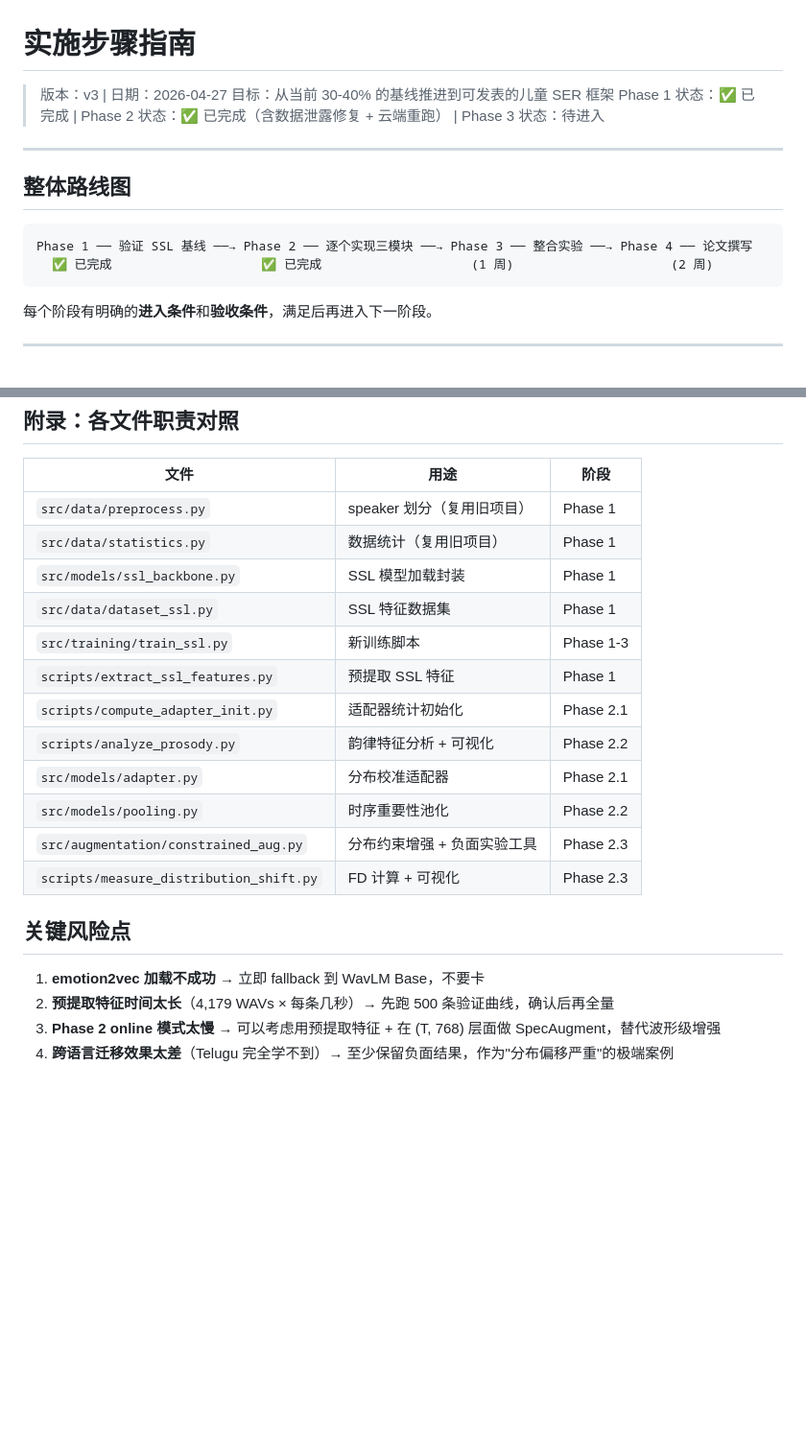
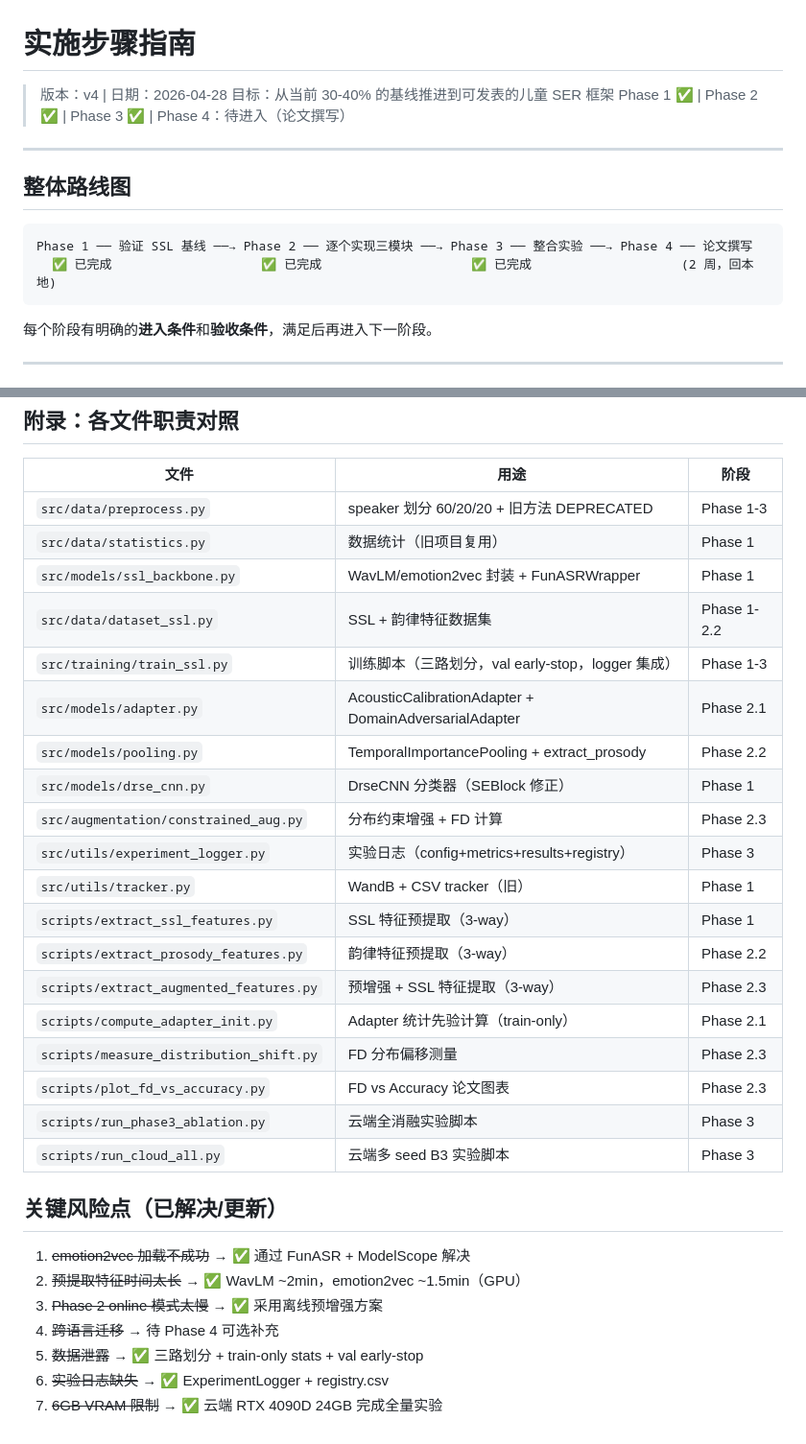
Before and after one commit to Xuzc317/child-speech-emotion-recognition, a Markdown page: docs/实施步骤指南.md, 2 parts joined by grey strips. Shown at 96% size. Drawn GitHub-style; blank space fills up the shorter version.

````diff
--- a/docs/实施步骤指南.md
+++ b/docs/实施步骤指南.md
@@ -1,8 +1,8 @@
 # 实施步骤指南
 
-> 版本：v3 | 日期：2026-04-27
+> 版本：v4 | 日期：2026-04-28
 > 目标：从当前 30-40% 的基线推进到可发表的儿童 SER 框架
-> Phase 1 状态：✅ 已完成 | Phase 2 状态：✅ 已完成（含数据泄露修复 + 云端重跑） | Phase 3 状态：待进入
+> Phase 1 ✅ | Phase 2 ✅ | Phase 3 ✅ | Phase 4：待进入（论文撰写）
 
 ---
 
@@ -10,7 +10,7 @@
 
 ```
 Phase 1 ── 验证 SSL 基线 ──→ Phase 2 ── 逐个实现三模块 ──→ Phase 3 ── 整合实验 ──→ Phase 4 ── 论文撰写
-  ✅ 已完成                    ✅ 已完成                    (1 周)                     (2 周)
+  ✅ 已完成                    ✅ 已完成                    ✅ 已完成                    (2 周，回本地)
 ```
 
 每个阶段有明确的**进入条件**和**验收条件**，满足后再进入下一阶段。
@@ -501,22 +560,32 @@ python src/training/train_ssl.py \
 
 | 文件 | 用途 | 阶段 |
 |------|------|------|
-| `src/data/preprocess.py` | speaker 划分（复用旧项目） | Phase 1 |
-| `src/data/statistics.py` | 数据统计（复用旧项目） | Phase 1 |
-| `src/models/ssl_backbone.py` | SSL 模型加载封装 | Phase 1 |
-| `src/data/dataset_ssl.py` | SSL 特征数据集 | Phase 1 |
-| `src/training/train_ssl.py` | 新训练脚本 | Phase 1-3 |
-| `scripts/extract_ssl_features.py` | 预提取 SSL 特征 | Phase 1 |
-| `scripts/compute_adapter_init.py` | 适配器统计初始化 | Phase 2.1 |
-| `scripts/analyze_prosody.py` | 韵律特征分析 + 可视化 | Phase 2.2 |
-| `src/models/adapter.py` | 分布校准适配器 | Phase 2.1 |
-| `src/models/pooling.py` | 时序重要性池化 | Phase 2.2 |
-| `src/augmentation/constrained_aug.py` | 分布约束增强 + 负面实验工具 | Phase 2.3 |
-| `scripts/measure_distribution_shift.py` | FD 计算 + 可视化 | Phase 2.3 |
+| `src/data/preprocess.py` | speaker 划分 60/20/20 + 旧方法 DEPRECATED | Phase 1-3 |
+| `src/data/statistics.py` | 数据统计（旧项目复用） | Phase 1 |
+| `src/models/ssl_backbone.py` | WavLM/emotion2vec 封装 + FunASRWrapper | Phase 1 |
+| `src/data/dataset_ssl.py` | SSL + 韵律特征数据集 | Phase 1-2.2 |
+| `src/training/train_ssl.py` | 训练脚本（三路划分，val early-stop，logger 集成） | Phase 1-3 |
+| `src/models/adapter.py` | AcousticCalibrationAdapter + DomainAdversarialAdapter | Phase 2.1 |
+| `src/models/pooling.py` | TemporalImportancePooling + extract_prosody | Phase 2.2 |
+| `src/models/drse_cnn.py` | DrseCNN 分类器（SEBlock 修正） | Phase 1 |
+| `src/augmentation/constrained_aug.py` | 分布约束增强 + FD 计算 | Phase 2.3 |
+| `src/utils/experiment_logger.py` | 实验日志（config+metrics+results+registry） | Phase 3 |
+| `src/utils/tracker.py` | WandB + CSV tracker（旧） | Phase 1 |
+| `scripts/extract_ssl_features.py` | SSL 特征预提取（3-way） | Phase 1 |
+| `scripts/extract_prosody_features.py` | 韵律特征预提取（3-way） | Phase 2.2 |
+| `scripts/extract_augmented_features.py` | 预增强 + SSL 特征提取（3-way） | Phase 2.3 |
+| `scripts/compute_adapter_init.py` | Adapter 统计先验计算（train-only） | Phase 2.1 |
+| `scripts/measure_distribution_shift.py` | FD 分布偏移测量 | Phase 2.3 |
+| `scripts/plot_fd_vs_accuracy.py` | FD vs Accuracy 论文图表 | Phase 2.3 |
+| `scripts/run_phase3_ablation.py` | 云端全消融实验脚本 | Phase 3 |
+| `scripts/run_cloud_all.py` | 云端多 seed B3 实验脚本 | Phase 3 |
 
-## 关键风险点
+## 关键风险点（已解决/更新）
 
-1. **emotion2vec 加载不成功** → 立即 fallback 到 WavLM Base，不要卡
-2. **预提取特征时间太长**（4,179 WAVs × 每条几秒）→ 先跑 500 条验证曲线，确认后再全量
-3. **Phase 2 online 模式太慢** → 可以考虑用预提取特征 + 在 (T, 768) 层面做 SpecAugment，替代波形级增强
-4. **跨语言迁移效果太差**（Telugu 完全学不到）→ 至少保留负面结果，作为"分布偏移严重"的极端案例
+1. ~~emotion2vec 加载不成功~~ → ✅ 通过 FunASR + ModelScope 解决
+2. ~~预提取特征时间太长~~ → ✅ WavLM ~2min，emotion2vec ~1.5min（GPU）
+3. ~~Phase 2 online 模式太慢~~ → ✅ 采用离线预增强方案
+4. ~~跨语言迁移~~ → 待 Phase 4 可选补充
+5. ~~数据泄露~~ → ✅ 三路划分 + train-only stats + val early-stop
+6. ~~实验日志缺失~~ → ✅ ExperimentLogger + registry.csv
+7. ~~6GB VRAM 限制~~ → ✅ 云端 RTX 4090D 24GB 完成全量实验
````
Also changed, not shown: other parts of docs/实施步骤指南.md (+112 -53 lines).
